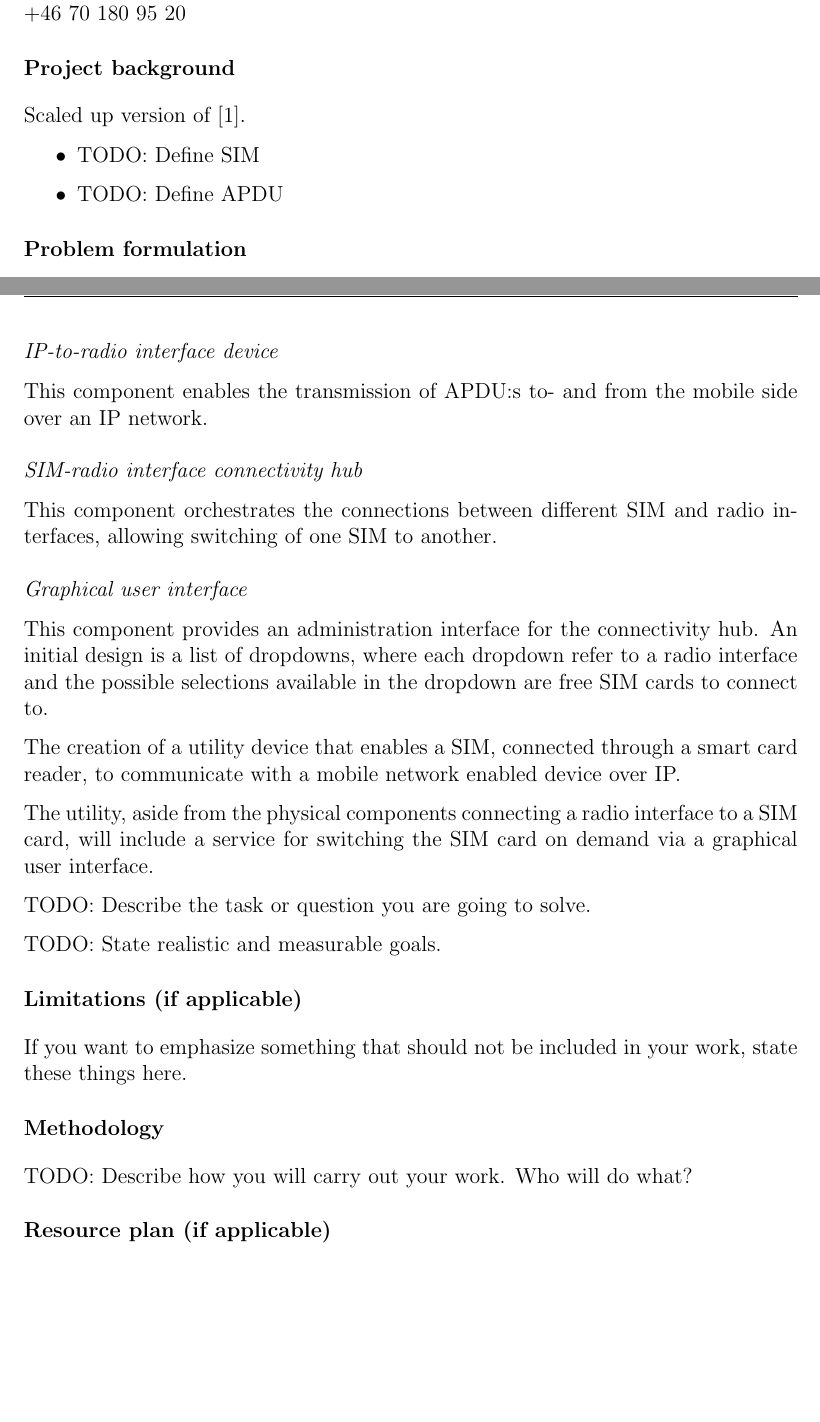
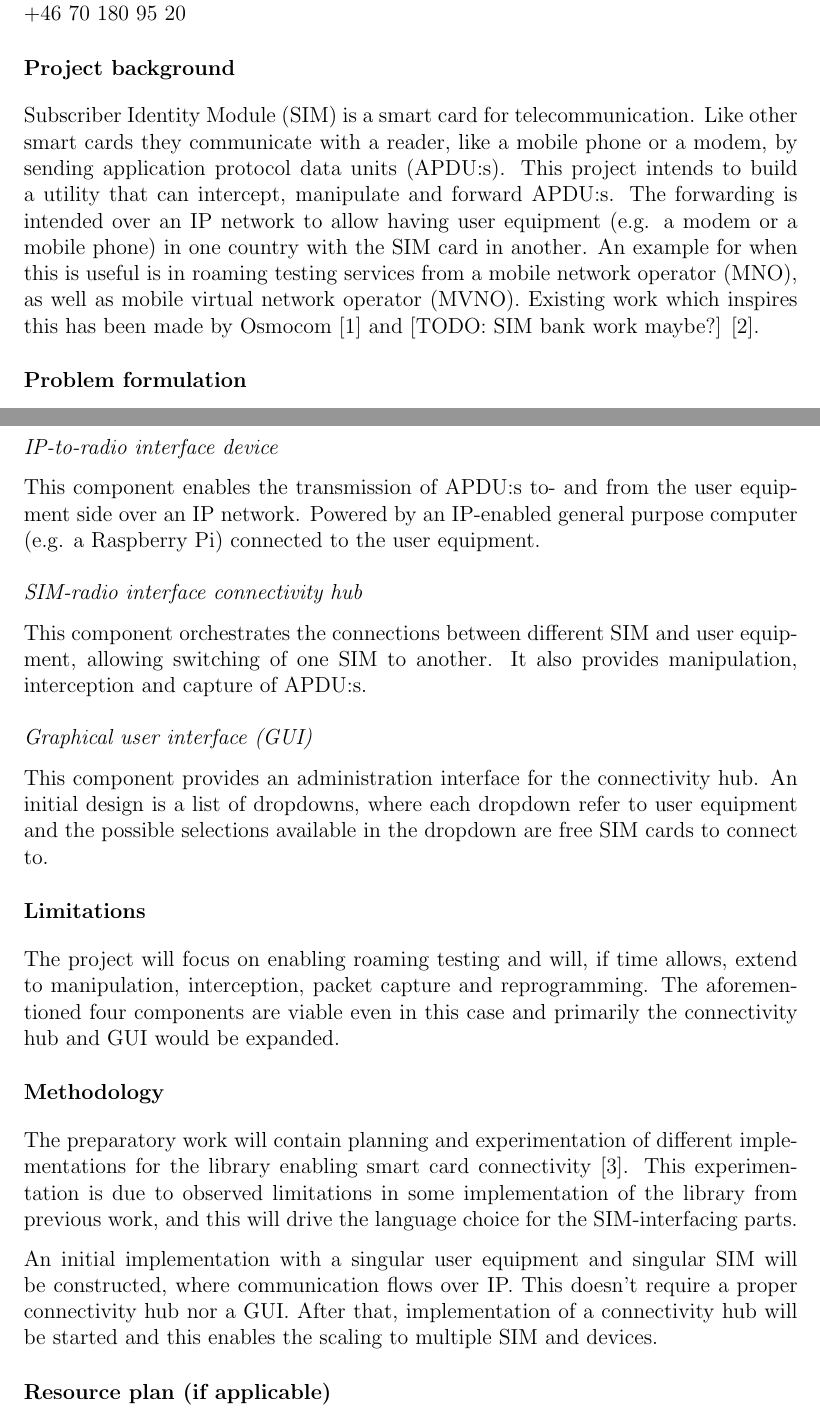
Before and after one commit to seffradev/ehd500, a LaTeX document (docs/proposal.tex): two parts of pages 1 and 2 of 2 before the commit and two parts of pages 1 and 2 of 3 after it, joined at a grey line, cut so that both start at the same text, the shorter picture padded with empty space. Compiled offline with pdfLaTeX.

Commit message:
docs(proposal): Finalize most of the proposal

```diff
--- a/docs/proposal.tex
+++ b/docs/proposal.tex
@@ -72,12 +73,18 @@ Mikael Johansson,\newline
 +46 70 180 95 20
 
 \section*{Project background}
-Scaled up version of \cite{osmo-remsim}.
 
-\begin{itemize}
-    \item TODO: Define SIM
-    \item TODO: Define APDU
-\end{itemize}
+Subscriber Identity Module (SIM) is a smart card for telecommunication.
+Like other smart cards they communicate with a reader, like a mobile
+phone or a modem, by sending application protocol data units (APDU:s).
+This project intends to build a utility that can intercept, manipulate
+and forward APDU:s. The forwarding is intended over an IP network to
+allow having user equipment (e.g. a modem or a mobile phone) in one
+country with the SIM card in another. An example for when this is
+useful is in roaming testing services from a mobile network operator
+(MNO), as well as mobile virtual network operator (MVNO). Existing
+work which inspires this has been made by Osmocom \cite{osmo-remsim}
+and [TODO: SIM bank work maybe?] \cite{secondary-source}.
 
 \section*{Problem formulation}
 
@@ -99,37 +106,42 @@ reader and a programmable IP-enabled general purpose computer
 
 \subsection*{IP-to-radio interface device}
 This component enables the transmission of APDU:s to- and from
-the mobile side over an IP network.
+the user equipment side over an IP network. Powered by an
+IP-enabled general purpose computer (e.g. a Raspberry Pi)
+connected to the user equipment.
 
 \subsection*{SIM-radio interface connectivity hub}
 This component orchestrates the connections between different SIM
-and radio interfaces, allowing switching of one SIM to another.
+and user equipment, allowing switching of one SIM to another. It
+also provides manipulation, interception and capture of APDU:s.
 
-\subsection*{Graphical user interface}
+\subsection*{Graphical user interface (GUI)}
 This component provides an administration interface for the
 connectivity hub. An initial design is a list of dropdowns, where
-each dropdown refer to a radio interface and the possible
-selections available in the dropdown are free SIM cards to connect
-to.
+each dropdown refer to user equipment and the possible selections
+available in the dropdown are free SIM cards to connect to.
 
-The creation of a utility device that enables a SIM, connected
-through a smart card reader, to communicate with a mobile network
-enabled device over IP.
-
-The utility, aside from the physical components connecting a radio
-interface to a SIM card, will include a service for switching the
-SIM card on demand via a graphical user interface.
-
-TODO: Describe the task or question you are going to solve.
-
-TODO: State realistic and measurable goals.
-
-\section*{Limitations (if applicable)}
-If you want to emphasize something that should not be included
-in your work, state these things here.
+\section*{Limitations}
+The project will focus on enabling roaming testing and will, if
+time allows, extend to manipulation, interception, packet capture
+and reprogramming. The aforementioned four components are viable
+even in this case and primarily the connectivity hub and GUI would
+be expanded.
 
 \section*{Methodology}
-TODO: Describe how you will carry out your work. Who will do what?
+
+The preparatory work will contain planning and experimentation of
+different implementations for the library enabling smart card
+connectivity \cite{pcsc}. This experimentation is due to
+observed limitations in some implementation of the library from
+previous work, and this will drive the language choice for the
+SIM-interfacing parts.
+
+An initial implementation with a singular user equipment and
+singular SIM will be constructed, where communication flows over
+IP. This doesn't require a proper connectivity hub nor a GUI.
+After that, implementation of a connectivity hub will be started
+and this enables the scaling to multiple SIM and devices.
 
 \section*{Resource plan (if applicable)}
 Equipment required will be provided by Leissner Data AB.
```
Also changed, not shown: docs/references.bib (+12 -1 lines), docs/proposal.tex (3 more changed lines).
